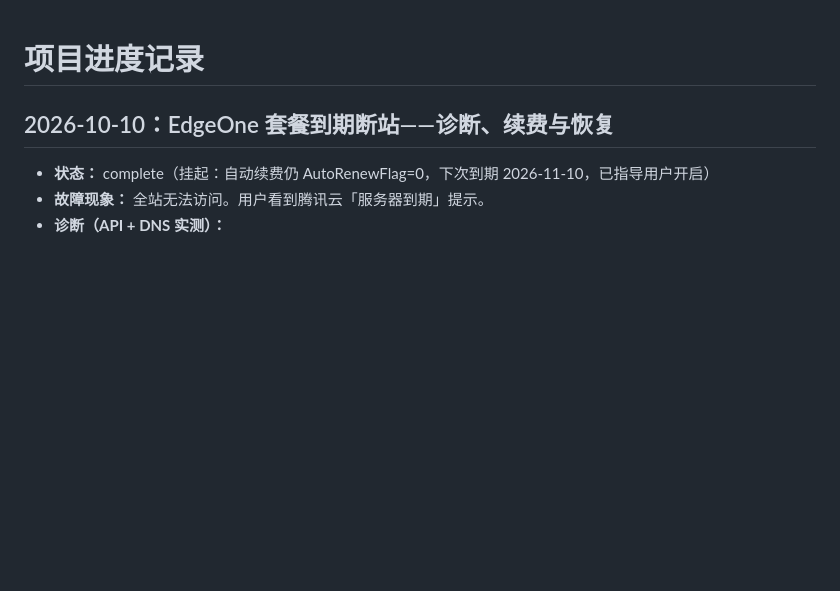
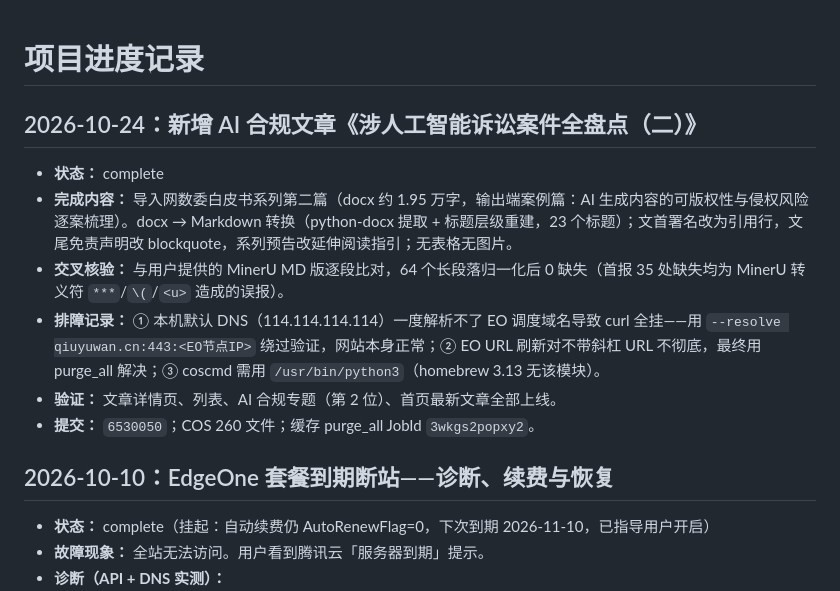
Before and after one commit to qiuyuwanlawyer/my-website, a Markdown page: progress.md, the part around the change. Rendered like a GitHub page; blank space fills up the shorter version.

Commit message:
记录 AI 诉讼盘点（二）上线与核验过程

```diff
--- a/progress.md
+++ b/progress.md
@@ -1,4 +1,13 @@
 # 项目进度记录
+
+## 2026-10-24：新增 AI 合规文章《涉人工智能诉讼案件全盘点（二）》
+
+- **状态：** complete
+- **完成内容：** 导入网数委白皮书系列第二篇（docx 约 1.95 万字，输出端案例篇：AI 生成内容的可版权性与侵权风险逐案梳理）。docx → Markdown 转换（python-docx 提取 + 标题层级重建，23 个标题）；文首署名改为引用行，文尾免责声明改 blockquote，系列预告改延伸阅读指引；无表格无图片。
+- **交叉核验：** 与用户提供的 MinerU MD 版逐段比对，64 个长段落归一化后 0 缺失（首报 35 处缺失均为 MinerU 转义符 `***`/`\(`/`<u>` 造成的误报）。
+- **排障记录：** ① 本机默认 DNS（114.114.114.114）一度解析不了 EO 调度域名导致 curl 全挂——用 `--resolve qiuyuwan.cn:443:<EO节点IP>` 绕过验证，网站本身正常；② EO URL 刷新对不带斜杠 URL 不彻底，最终用 purge_all 解决；③ coscmd 需用 `/usr/bin/python3`（homebrew 3.13 无该模块）。
+- **验证：** 文章详情页、列表、AI 合规专题（第 2 位）、首页最新文章全部上线。
+- **提交：** `6530050`；COS 260 文件；缓存 purge_all JobId `3wkgs2popxy2`。
 
 ## 2026-10-10：EdgeOne 套餐到期断站——诊断、续费与恢复
 
```
